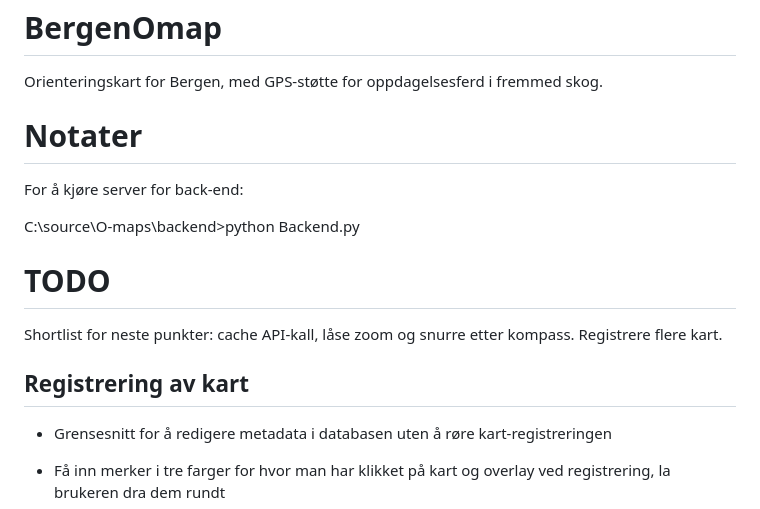
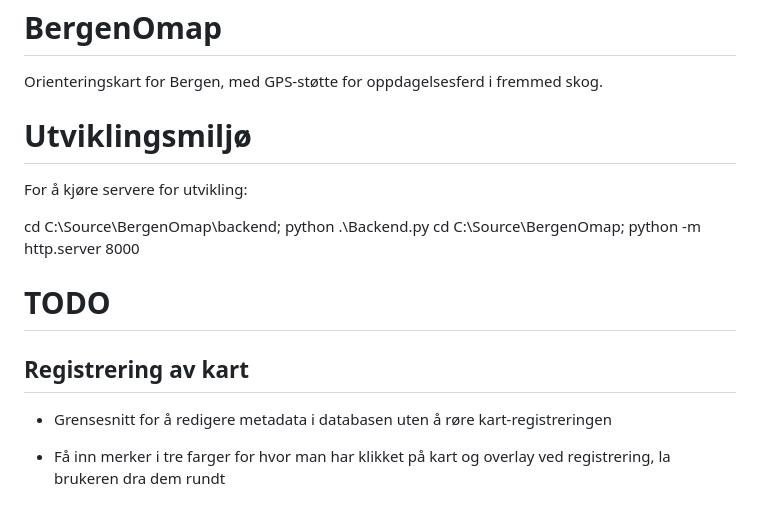
Before and after one commit to GeirSmestad/BergenOmap, a Markdown page: README.md, the part around the change. Drawn GitHub-style.

Commit message:
Updated documentation for dev environment

```diff
--- a/README.md
+++ b/README.md
@@ -3,18 +3,17 @@
 Orienteringskart for Bergen, med GPS-støtte for oppdagelsesferd i fremmed skog.
 
 
-# Notater
+# Utviklingsmiljø
 
-For å kjøre server for back-end:
+For å kjøre servere for utvikling:
 
-C:\source\O-maps\backend>python Backend.py
+cd C:\Source\BergenOmap\backend; python .\Backend.py
+cd C:\Source\BergenOmap; python -m http.server 8000
 
 # TODO
 
-Shortlist for neste punkter: cache API-kall, låse zoom og snurre etter kompass. Registrere flere kart.
 
 ## Registrering av kart
-
 
 * Grensesnitt for å redigere metadata i databasen uten å røre kart-registreringen
 
```
